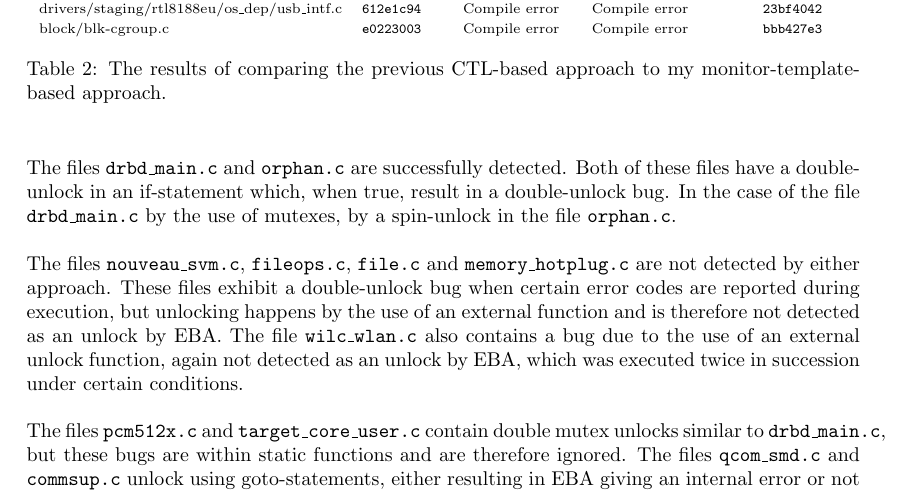
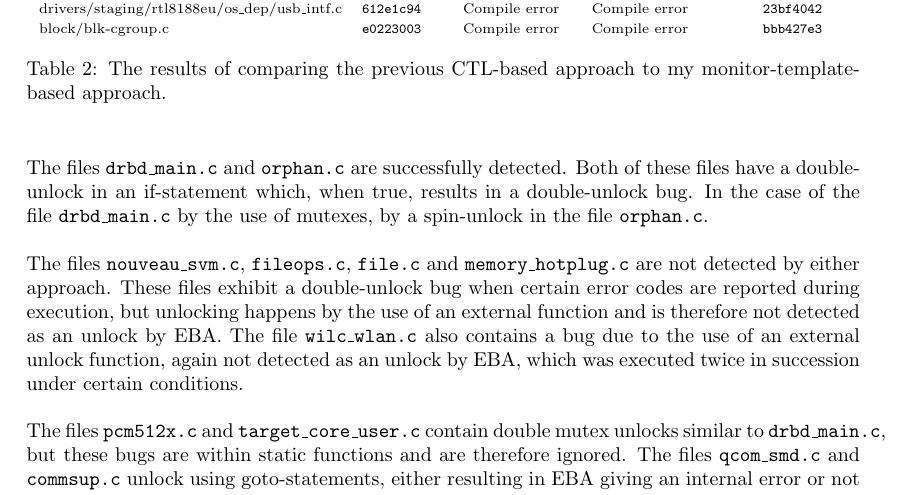
Before and after one commit to andersfischernielsen/Finding-Resource-Manipulation-Bugs-with-Monitor-Automata-on-the-Example-of-the-Linux-Kernel, a LaTeX document (report.tex, which reads evaluation/evaluation.tex): part of page 28 of 31, cut so that both start at the same text. Compiled offline with pdfLaTeX.

Commit message:
Fix minor errors

```diff
--- a/evaluation/evaluation.tex
+++ b/evaluation/evaluation.tex
@@ -68,7 +68,7 @@ Experimental static analysis has recently been added to the GCC compiler chain \
     \label{evaluation-table}
 \end{table}
 
-\newpar The files \texttt{drbd\_main.c} and \texttt{orphan.c} are successfully detected. Both of these files have a double-unlock in an if-statement which, when true, result in a double-unlock bug. In the case of the file \texttt{drbd\_main.c} by the use of mutexes, by a spin-unlock in the file \texttt{orphan.c}.
+\newpar The files \texttt{drbd\_main.c} and \texttt{orphan.c} are successfully detected. Both of these files have a double-unlock in an if-statement which, when true, results in a double-unlock bug. In the case of the file \texttt{drbd\_main.c} by the use of mutexes, by a spin-unlock in the file \texttt{orphan.c}.
 
 \newpar The files \texttt{nouveau\_svm.c}, \texttt{fileops.c}, \texttt{file.c} and \texttt{memory\_hotplug.c} are not detected by either approach. These files exhibit a double-unlock bug when certain error codes are reported during execution, but unlocking happens by the use of an external function and is therefore not detected as an unlock by EBA. The file \texttt{wilc\_wlan.c} also contains a bug due to the use of an external unlock function, again not detected as an unlock by EBA, which was executed twice in succession under certain conditions.
 
```
Also changed, not shown: evaluation/__latexindent_temp.tex (+1 -1 lines), report.pdf.
